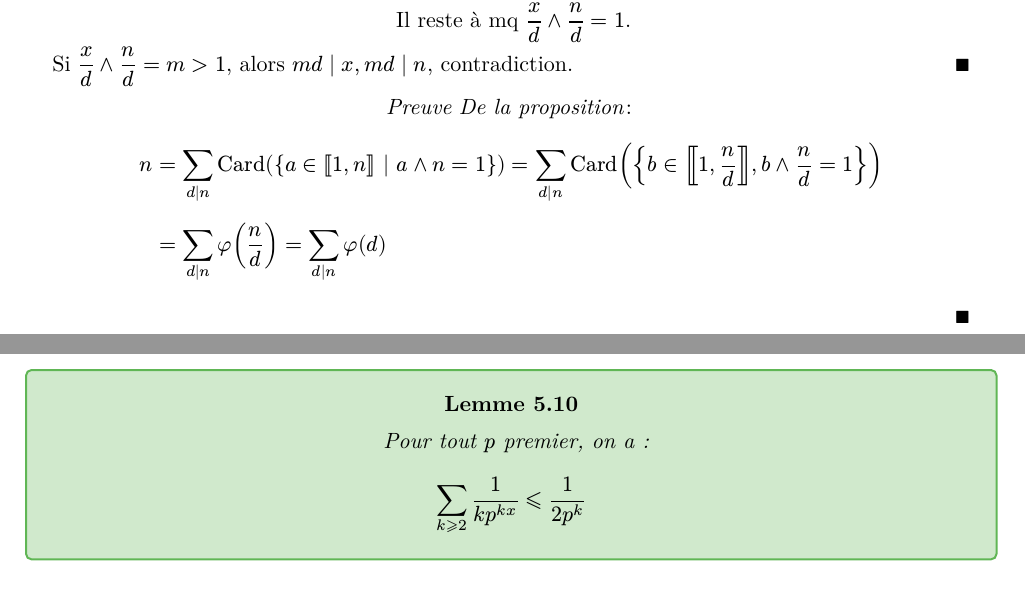
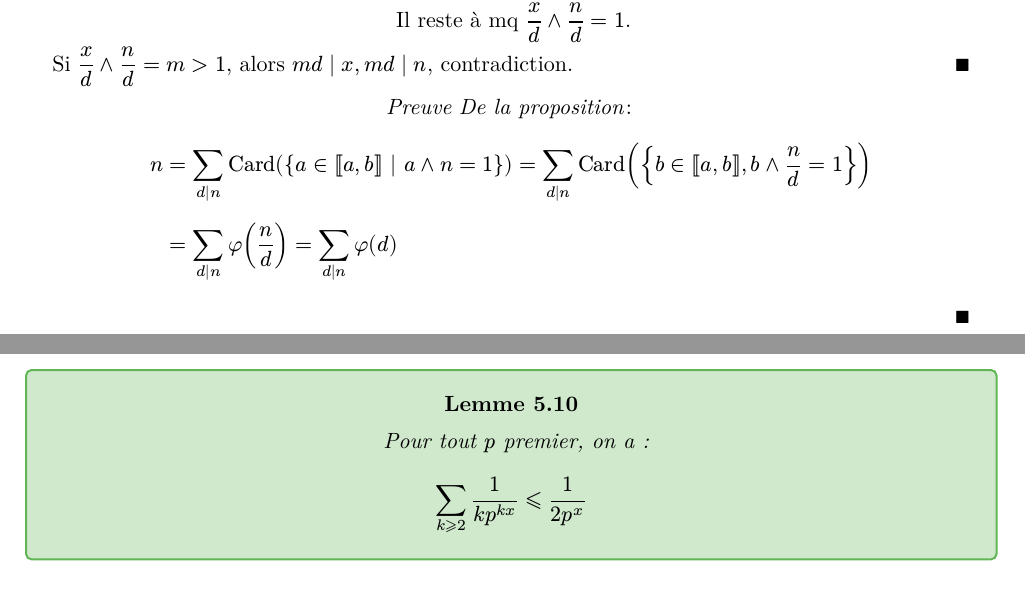
Before and after one commit to doggigo/Cours-Alg3-2, a Typst document (cours.typ): two parts of pages 10 and 28 of 28, joined at a grey line, cut so that both start at the same text. The pictures show the PDF file cours.pdf that the author committed with the source.

Commit message:
petite correction

```diff
--- a/cours.typ
+++ b/cours.typ
@@ -1271,7 +1271,7 @@ Pour tout $x in NN$, on a $pi(x) < n$ et $lim_(x->+infinity) pi(x) = +infinity$.
 #lemma[
   Pour tout $p$ premier, on a :
   $
-  sum_(k>=2) 1/(k p^(k x)) <= 1/(2p^k)
+  sum_(k>=2) 1/(k p^(k x)) <= 1/(2p^x)
   $
 ]
 
```
Also changed, not shown: cours-bw.pdf, cours-only-thms-bw.pdf, cours-only-thms.pdf, cours.pdf, cours.typ (2 more changed lines).
